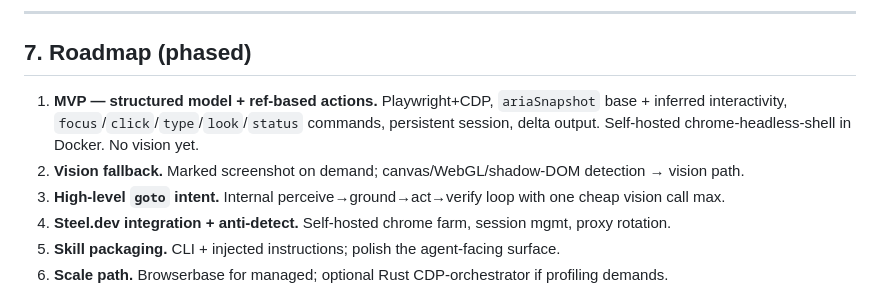
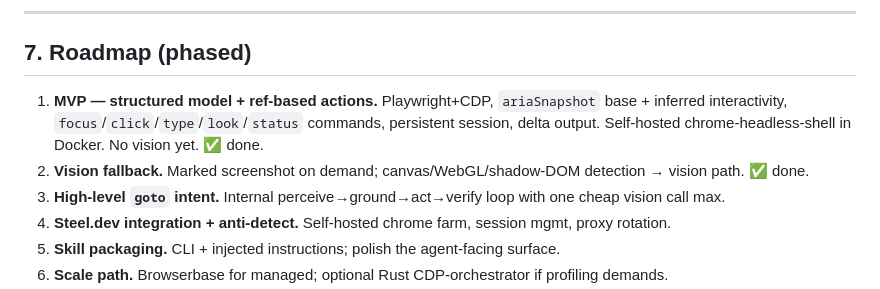
Before and after one commit to wulu-epic/cairn, a Markdown page: DESIGN.md, the part around the change. Rendered like a GitHub page.

```diff
--- a/DESIGN.md
+++ b/DESIGN.md
@@ -136,8 +136,8 @@ Like agent-browser, this ships as: a **CLI binary + a skill that injects usage i
 
 ## 7. Roadmap (phased)
 
-1. **MVP — structured model + ref-based actions.** Playwright+CDP, `ariaSnapshot` base + inferred interactivity, `focus`/`click`/`type`/`look`/`status` commands, persistent session, delta output. Self-hosted chrome-headless-shell in Docker. No vision yet.
-2. **Vision fallback.** Marked screenshot on demand; canvas/WebGL/shadow-DOM detection → vision path.
+1. **MVP — structured model + ref-based actions.** Playwright+CDP, `ariaSnapshot` base + inferred interactivity, `focus`/`click`/`type`/`look`/`status` commands, persistent session, delta output. Self-hosted chrome-headless-shell in Docker. No vision yet. ✅ done.
+2. **Vision fallback.** Marked screenshot on demand; canvas/WebGL/shadow-DOM detection → vision path. ✅ done.
 3. **High-level `goto` intent.** Internal perceive→ground→act→verify loop with one cheap vision call max.
 4. **Steel.dev integration + anti-detect.** Self-hosted chrome farm, session mgmt, proxy rotation.
 5. **Skill packaging.** CLI + injected instructions; polish the agent-facing surface.
```
Also changed, not shown: README.md (+10 -6 lines).
